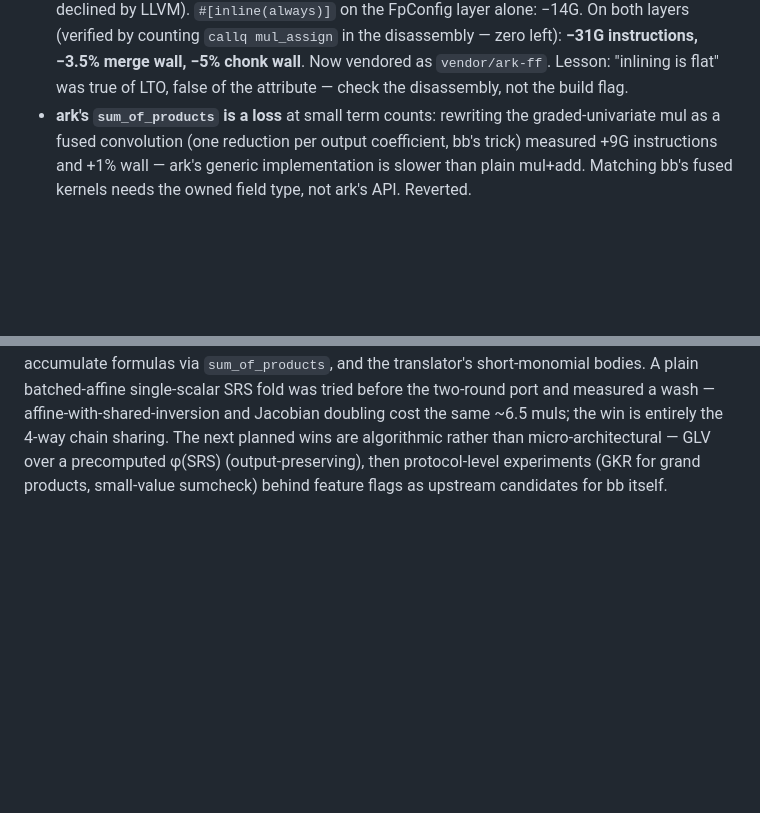
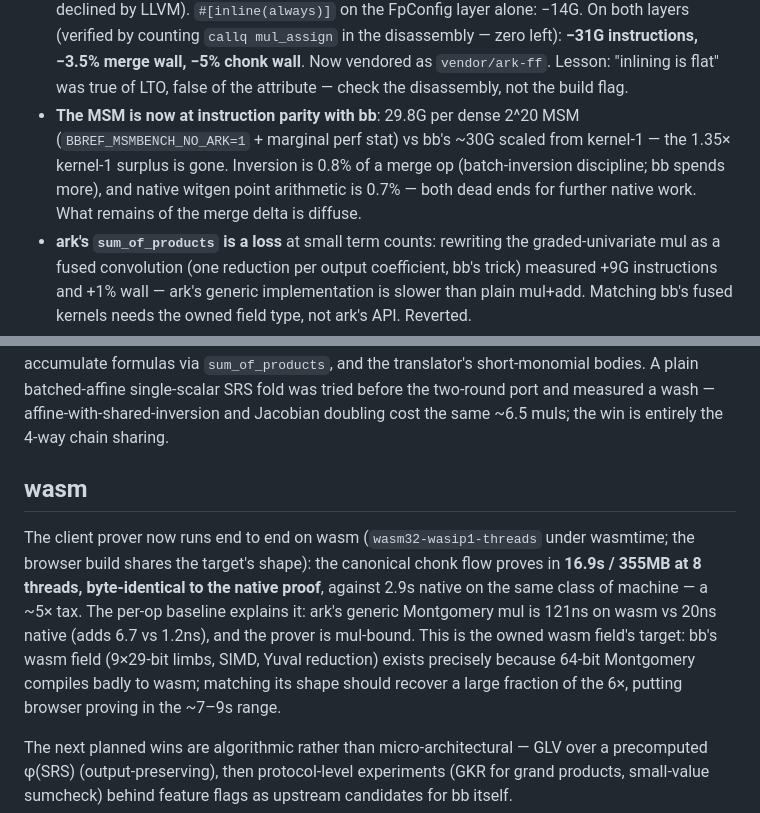
Before and after one commit to charlielye/bb-ref, a Markdown page: docs/performance.md, 2 parts joined by grey strips. Drawn GitHub-style; blank space fills up the shorter version.

Commit message:
docs: wasm baseline and native attribution nulls
Co-Authored-By: Claude Fable 5 <noreply@anthropic.com>
Claude-Session: https://claude.ai/code/session_0136VgtizjT6krfyRB6TeqKG

```diff
--- a/docs/performance.md
+++ b/docs/performance.md
@@ -87,6 +87,11 @@ changes a single output bit.
   left): **−31G instructions, −3.5% merge wall, −5% chonk wall**. Now vendored as
   `vendor/ark-ff`. Lesson: "inlining is flat" was true of LTO, false of the attribute — check
   the disassembly, not the build flag.
+- **The MSM is now at instruction parity with bb**: 29.8G per dense 2^20 MSM
+  (`BBREF_MSMBENCH_NO_ARK=1` + marginal perf stat) vs bb's ~30G scaled from kernel-1 — the
+  1.35× kernel-1 surplus is gone. Inversion is 0.8% of a merge op (batch-inversion discipline;
+  bb spends more), and native witgen point arithmetic is 0.7% — both dead ends for further
+  native work. What remains of the merge delta is diffuse.
 - **ark's `sum_of_products` is a loss** at small term counts: rewriting the graded-univariate
   mul as a fused convolution (one reduction per output coefficient, bb's trick) measured +9G
   instructions and +1% wall — ark's generic implementation is slower than plain mul+add.
@@ -214,6 +219,17 @@ through every tree level, fused multiply-accumulate formulas via `sum_of_product
 translator's short-monomial bodies. A plain batched-affine single-scalar SRS fold was tried before the
 two-round port and measured a wash — affine-with-shared-inversion and Jacobian doubling cost
 the same ~6.5 muls; the win is entirely the 4-way chain sharing.
+## wasm
+
+The client prover now runs end to end on wasm (`wasm32-wasip1-threads` under wasmtime; the
+browser build shares the target's shape): the canonical chonk flow proves in **16.9s / 355MB
+at 8 threads, byte-identical to the native proof**, against 2.9s native on the same class of
+machine — a ~5× tax. The per-op baseline explains it: ark's generic Montgomery mul is 121ns
+on wasm vs 20ns native (adds 6.7 vs 1.2ns), and the prover is mul-bound. This is the owned
+wasm field's target: bb's wasm field (9×29-bit limbs, SIMD, Yuval reduction) exists precisely
+because 64-bit Montgomery compiles badly to wasm; matching its shape should recover a large
+fraction of the 6×, putting browser proving in the ~7–9s range.
+
 The next planned wins are algorithmic rather than micro-architectural — GLV over a
 precomputed φ(SRS) (output-preserving), then protocol-level experiments (GKR for grand
 products, small-value sumcheck) behind feature flags as upstream candidates for bb itself.
```
